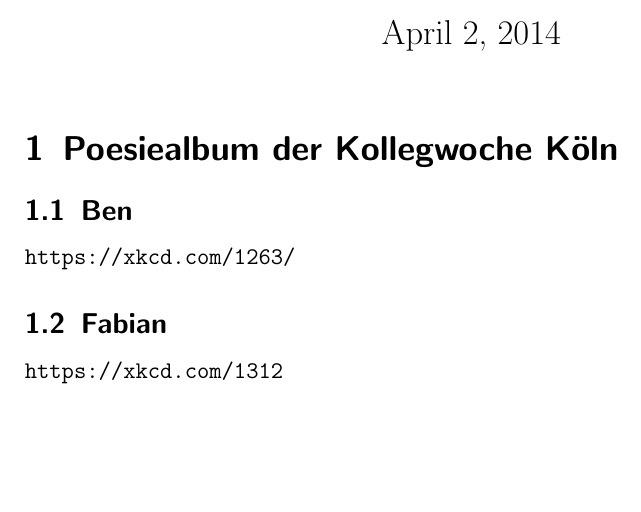
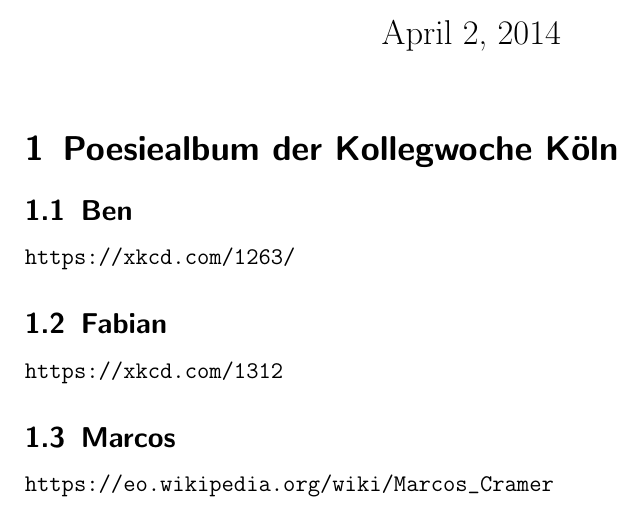
Before and after one commit to CarolusMagicus/NumberTheory, a LaTeX problem sheet (exercise.tex): part of the page, cut so that both start at the same text, the shorter picture padded with empty space. Compiled offline with pdfLaTeX.

Commit message:
Poesiealbumeintrag Marcos

```diff
--- a/exercise.tex
+++ b/exercise.tex
@@ -10,4 +10,6 @@
 \url{https://xkcd.com/1263/}
 \subsection{Fabian}
 \url{https://xkcd.com/1312}
+\subsection{Marcos}
+\url{https://eo.wikipedia.org/wiki/Marcos_Cramer}
 \end{document}
```
